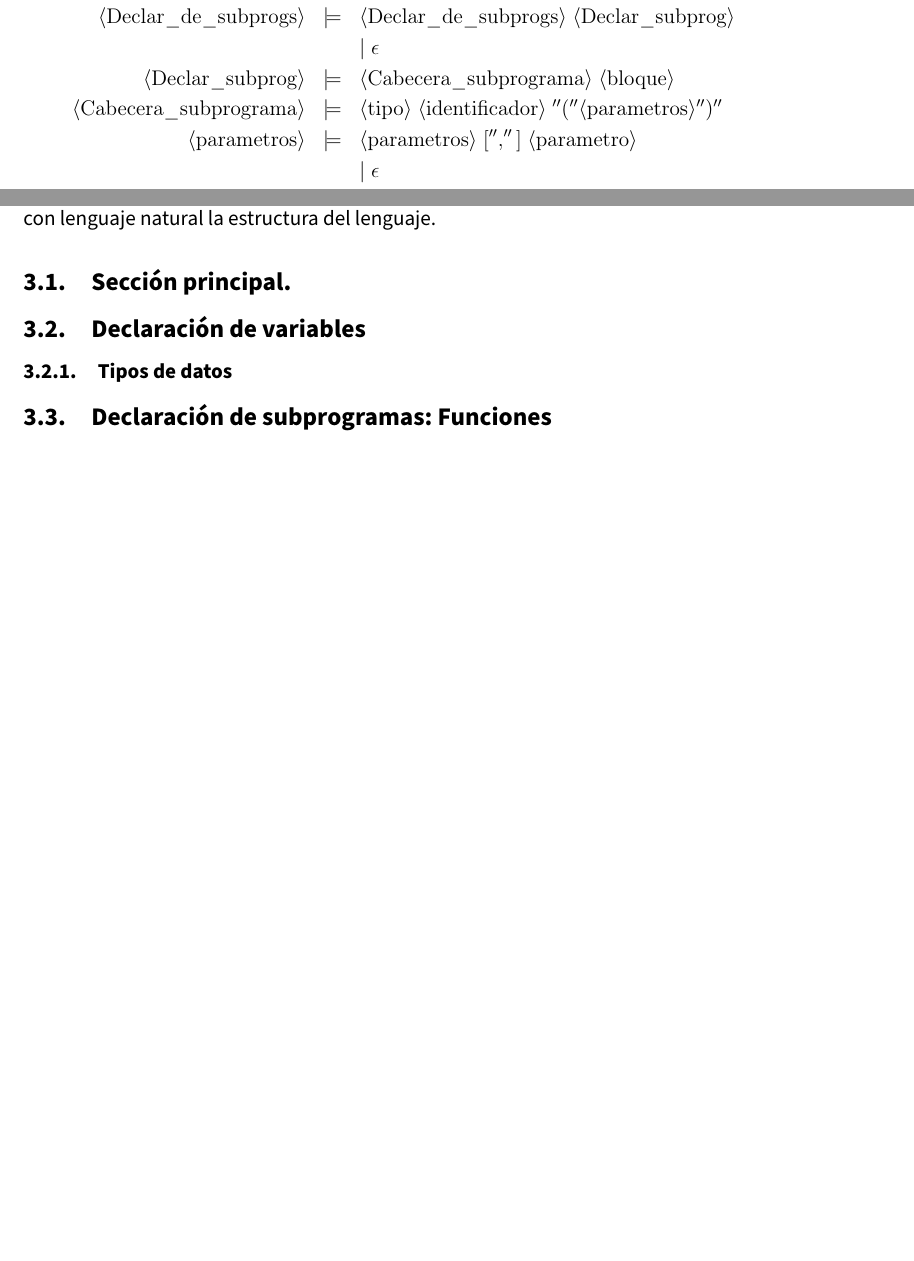
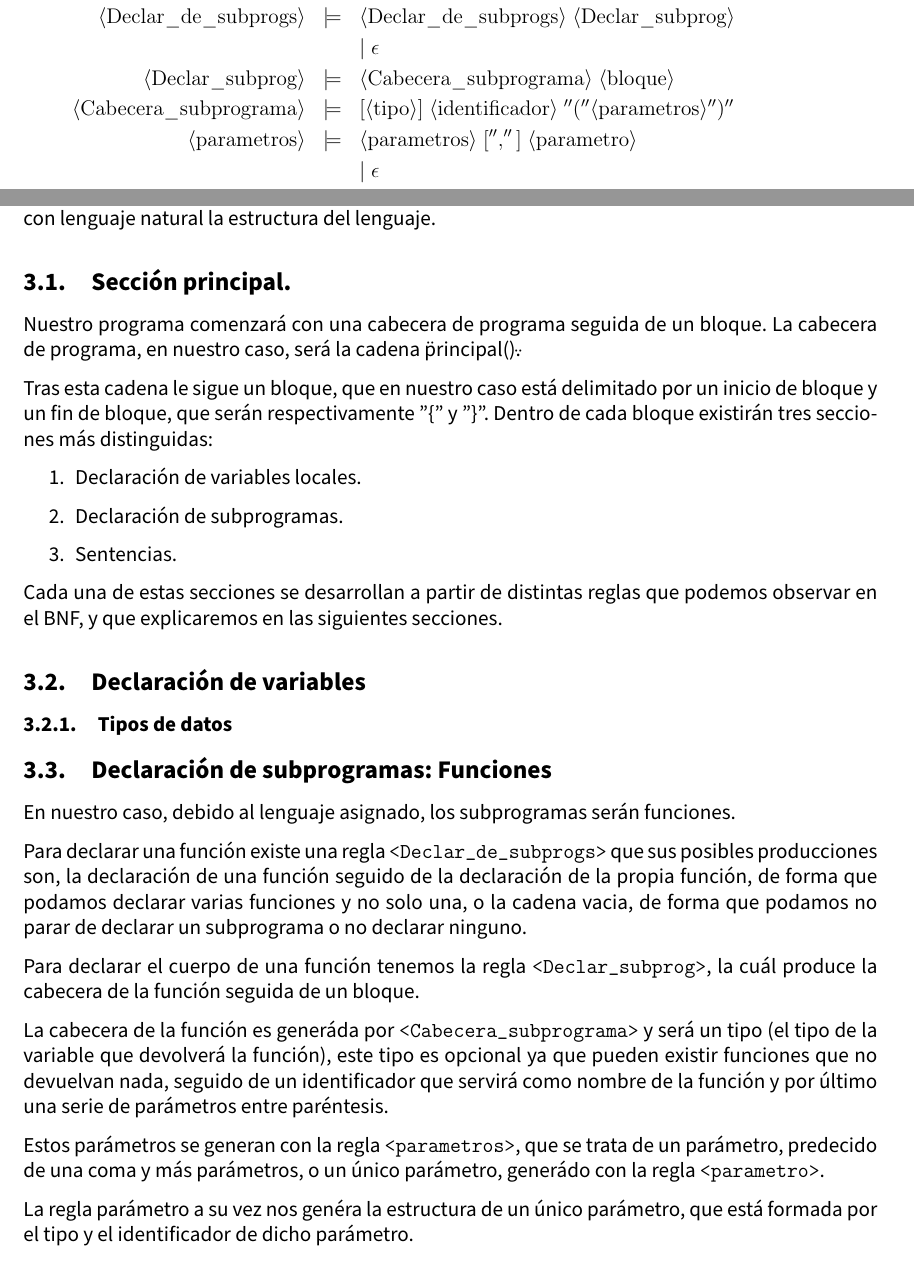
Before and after one commit to advy99/PL, a LaTeX document (memoria/PL_memoria.tex): two parts of pages 4 and 7 of 7 before the commit and two parts of pages 4 and 7 of 8 after it, joined at a grey line, cut so that both start at the same text, the shorter picture padded with empty space. Compiled offline with pdfLaTeX.

Commit message:
definicion de semantica en lenguaje natural : punto 3.1 y 3.3

```diff
--- a/memoria/PL_memoria.tex
+++ b/memoria/PL_memoria.tex
@@ -234,7 +234,7 @@ La sintaxis usando BNF y añadiendo las consideraciones correspondiente al lengu
   \bnfprod{Declar\_subprog}
     {\bnfpn{Cabecera\_subprograma} \bnfsp \bnfpn{bloque}}\\
   \bnfprod{Cabecera\_subprograma}
-    {\bnfpn{tipo} \bnfsp \bnfpn{identificador} \bnfsp ''(''\bnfpn{parametros}'')''}\\
+	 { [ \bnfpn{tipo}] \bnfsp \bnfpn{identificador} \bnfsp ''(''\bnfpn{parametros}'')''}\\
   \bnfprod{parametros}
     {\bnfpn{parametros} \bnfsp ['',''] \bnfsp \bnfpn{parametro}}\\
     \bnfmore{| \bnfsp \epsilon}\\
@@ -367,7 +368,17 @@ Tras la definición formal de la sintaxis del lenguaje utilizando BNF, en este a
 \subsection{Sección principal.}
 
 % Comentar que comenzamos con principal y un bloque, y de que esta compuesto un bloque
+Nuestro programa comenzará con una cabecera de programa seguida de un bloque. La cabecera de programa, en nuestro caso, será la cadena \"principal()\".
 
+Tras esta cadena le sigue un bloque, que en nuestro caso está delimitado por un inicio de bloque y un fin de bloque, que serán respectivamente ''\{'' y ''\}''. Dentro de cada bloque existirán tres secciones más distinguidas:
+
+\begin{enumerate}
+	\item Declaración de variables locales.
+	\item Declaración de subprogramas.
+	\item Sentencias.
+\end{enumerate}
+
+Cada una de estas secciones se desarrollan a partir de distintas reglas que podemos observar en el BNF, y que explicaremos en las siguientes secciones.
 
 \subsection{Declaración de variables}
 
@@ -376,6 +387,18 @@ Tras la definición formal de la sintaxis del lenguaje utilizando BNF, en este a
 
 
 \subsection{Declaración de subprogramas: Funciones}
+
+En nuestro caso, debido al lenguaje asignado, los subprogramas serán funciones.
+
+Para declarar una función existe una regla \texttt{<Declar_de_subprogs>} que sus posibles producciones son, la declaración de una función seguido de la declaración de la propia función, de forma que podamos declarar varias funciones y no solo una, o la cadena vacia, de forma que podamos no parar de declarar un subprograma o no declarar ninguno.
+
+Para declarar el cuerpo de una función tenemos la regla \texttt{<Declar\_subprog>}, la cuál produce la cabecera de la función seguida de un bloque.
+
+La cabecera de la función es generáda por \texttt{<Cabecera\_subprograma>} y será un tipo (el tipo de la variable que devolverá la función), este tipo es opcional ya que pueden existir funciones que no devuelvan nada, seguido de un identificador que servirá como nombre de la función y por último una serie de parámetros entre paréntesis.
+
+Estos parámetros se generan con la regla \texttt{<parametros>}, que se trata de un parámetro, predecido de una coma y más parámetros, o un único parámetro, generádo con la regla \texttt{<parametro>}.
+
+La regla parámetro a su vez nos genéra la estructura de un único parámetro, que está formada por el tipo y el identificador de dicho parámetro.
 
 \subsection{Sentencias}
 
```
Also changed, not shown: memoria/PL_memoria.tex (5 more changed lines).
